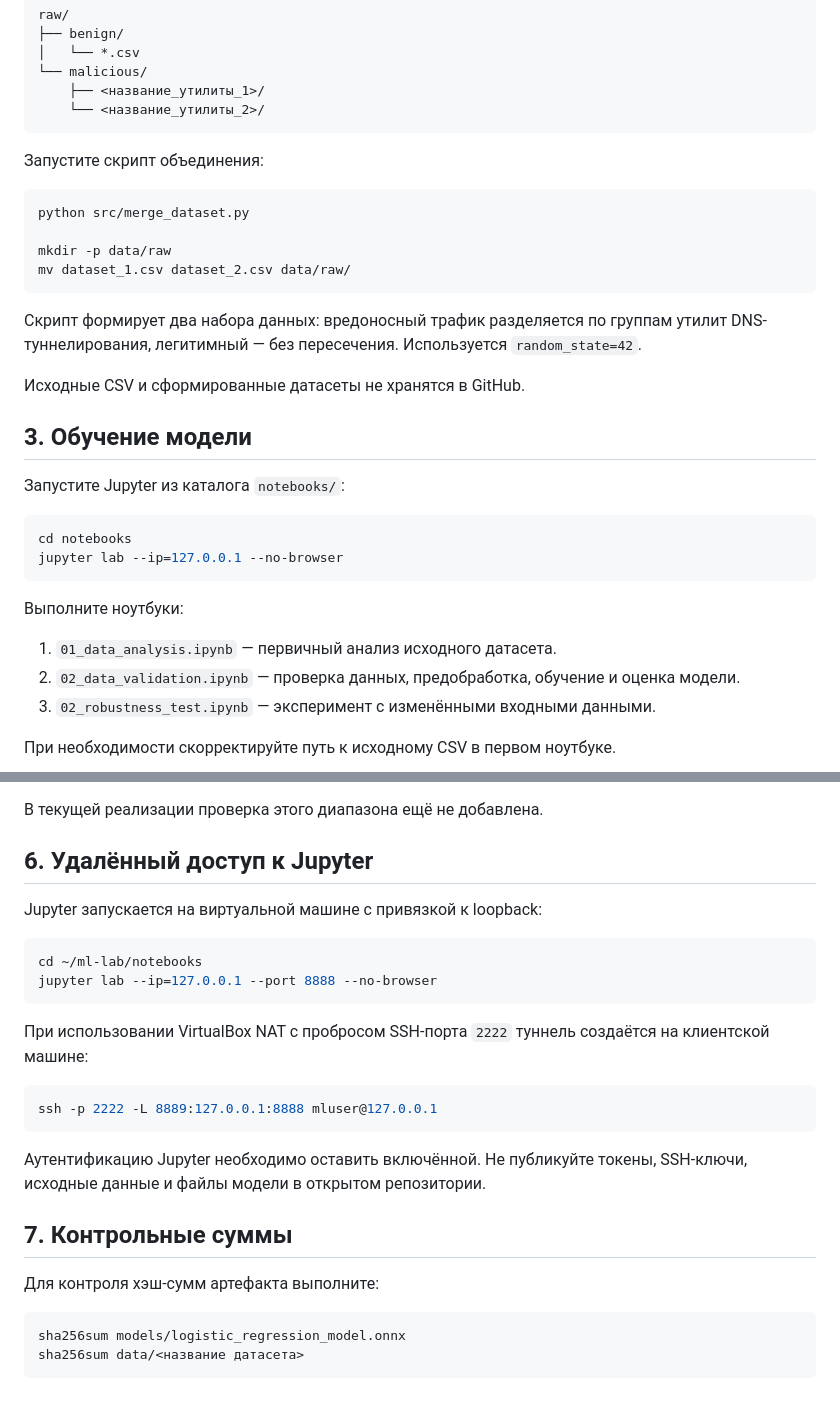
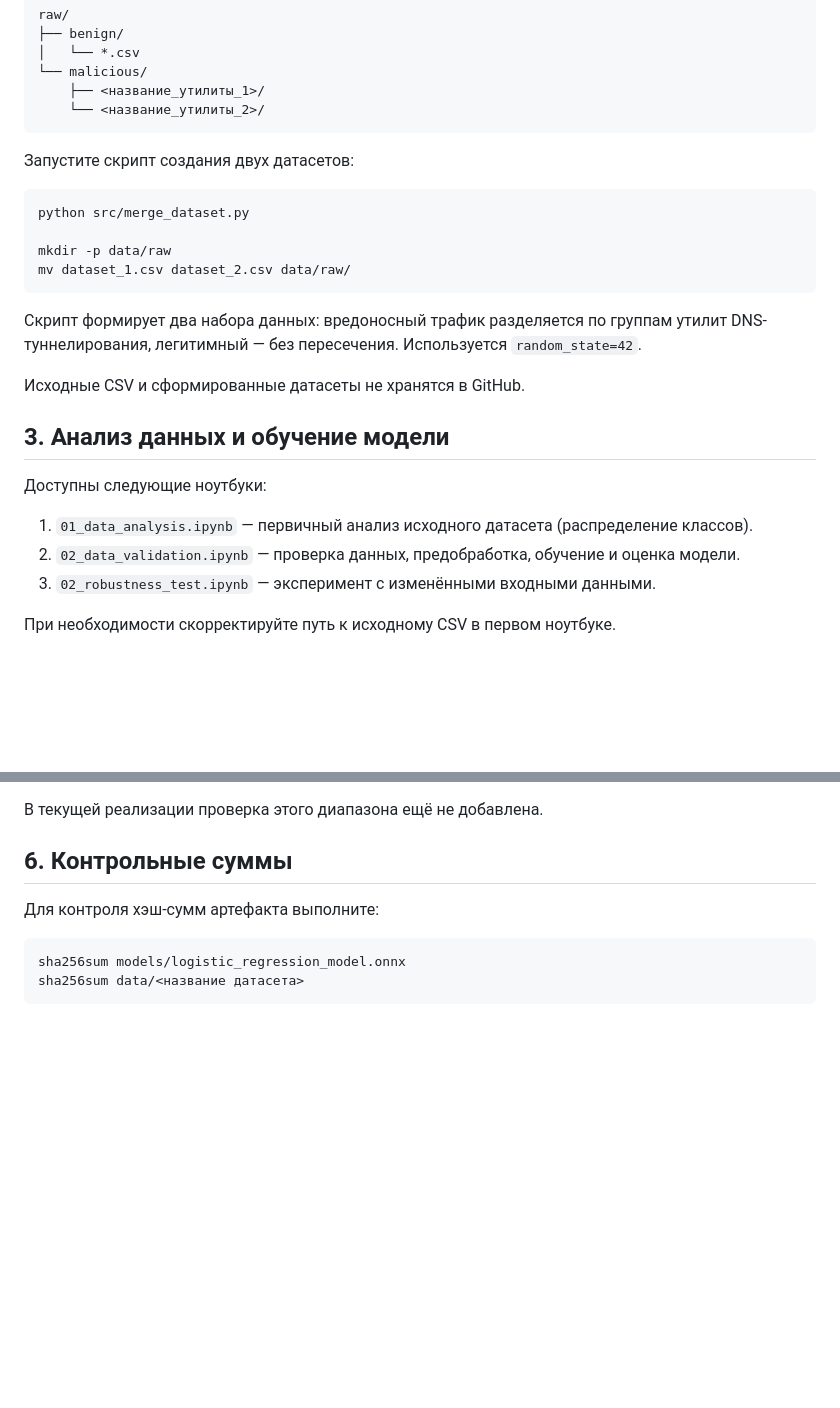
Before and after one commit to Userrewq/ml-lab, a Markdown page: README.md, 2 parts joined by grey strips. Drawn GitHub-style; blank space fills up the shorter version.

Commit message:
Изменен README.md на основе

````diff
--- a/README.md
+++ b/README.md
@@ -30,7 +30,7 @@ raw/
     └── <название_утилиты_2>/
 ```
 
-Запустите скрипт объединения:
+Запустите скрипт создания двух датасетов:
 
 ```bash
 python src/merge_dataset.py
@@ -43,17 +43,11 @@ mv dataset_1.csv dataset_2.csv data/raw/
 
 Исходные CSV и сформированные датасеты не хранятся в GitHub.
 
-## 3. Обучение модели
+## 3. Анализ данных и обучение модели
 
-Запустите Jupyter из каталога `notebooks/`:
+Доступны следующие ноутбуки:
 
-```bash
-cd notebooks
-jupyter lab --ip=127.0.0.1 --no-browser
-```
-Выполните ноутбуки:
-
-1. `01_data_analysis.ipynb` — первичный анализ исходного датасета.
+1. `01_data_analysis.ipynb` — первичный анализ исходного датасета (распределение классов).
 2. `02_data_validation.ipynb` — проверка данных, предобработка, обучение и оценка модели.
 3. `02_robustness_test.ipynb` — эксперимент с изменёнными входными данными.
 
@@ -130,24 +106,7 @@ python -m bandit -r src/
 
 В текущей реализации проверка этого диапазона ещё не добавлена.
 
-## 6. Удалённый доступ к Jupyter
-
-Jupyter запускается на виртуальной машине с привязкой к loopback:
-
-```bash
-cd ~/ml-lab/notebooks
-jupyter lab --ip=127.0.0.1 --port 8888 --no-browser
-```
-
-При использовании VirtualBox NAT с пробросом SSH-порта `2222` туннель создаётся на клиентской машине:
-
-```bash
-ssh -p 2222 -L 8889:127.0.0.1:8888 mluser@127.0.0.1
-```
-
-Аутентификацию Jupyter необходимо оставить включённой. Не публикуйте токены, SSH-ключи, исходные данные и файлы модели в открытом репозитории.
-
-## 7. Контрольные суммы
+## 6. Контрольные суммы
 
 Для контроля хэш-сумм артефакта выполните:
 
````
Also changed, not shown: other parts of README.md (+0 -18 lines).
